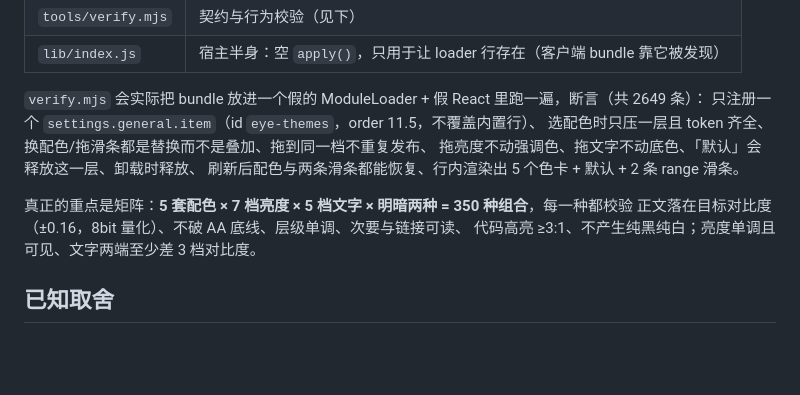
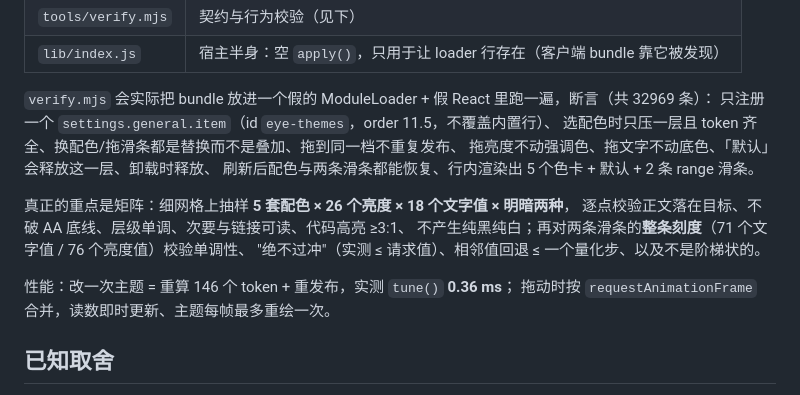
Before and after one commit to gusu980/dsh-eye-themes, a Markdown page: README.md, the part around one of its changes. Drawn GitHub-style; blank space fills up the shorter version.

```diff
--- a/README.md
+++ b/README.md
@@ -143,15 +153,19 @@ node tools/preview.mjs && open preview/preview.html   # 10 张卡片的静态预
 | `tools/verify.mjs` | 契约与行为校验（见下） |
 | `lib/index.js` | 宿主半身：空 `apply()`，只用于让 loader 行存在（客户端 bundle 靠它被发现） |
 
-`verify.mjs` 会实际把 bundle 放进一个假的 ModuleLoader + 假 React 里跑一遍，断言（共 2649 条）：
+`verify.mjs` 会实际把 bundle 放进一个假的 ModuleLoader + 假 React 里跑一遍，断言（共 32969 条）：
 只注册一个 `settings.general.item`（id `eye-themes`，order 11.5，不覆盖内置行）、
 选配色时只压一层且 token 齐全、换配色/拖滑条都是替换而不是叠加、拖到同一档不重复发布、
 拖亮度不动强调色、拖文字不动底色、「默认」会释放这一层、卸载时释放、
 刷新后配色与两条滑条都能恢复、行内渲染出 5 个色卡 + 默认 + 2 条 range 滑条。
 
-真正的重点是矩阵：**5 套配色 × 7 档亮度 × 5 档文字 × 明暗两种 = 350 种组合**，每一种都校验
-正文落在目标对比度（±0.16，8bit 量化）、不破 AA 底线、层级单调、次要与链接可读、
-代码高亮 ≥3:1、不产生纯黑纯白；亮度单调且可见、文字两端至少差 3 档对比度。
+真正的重点是矩阵：细网格上抽样 **5 套配色 × 26 个亮度 × 18 个文字值 × 明暗两种**，
+逐点校验正文落在目标、不破 AA 底线、层级单调、次要与链接可读、代码高亮 ≥3:1、
+不产生纯黑纯白；再对两条滑条的**整条刻度**（71 个文字值 / 76 个亮度值）校验单调性、
+"绝不过冲"（实测 ≤ 请求值）、相邻值回退 ≤ 一个量化步、以及不是阶梯状的。
+
+性能：改一次主题 = 重算 146 个 token + 重发布，实测 `tune()` **0.36 ms**；
+拖动时按 `requestAnimationFrame` 合并，读数即时更新、主题每帧最多重绘一次。
 
 ## 已知取舍
 
```
Also changed, not shown: other parts of README.md (+31 -21 lines), preview/palettes.jpg, 9 other files.
